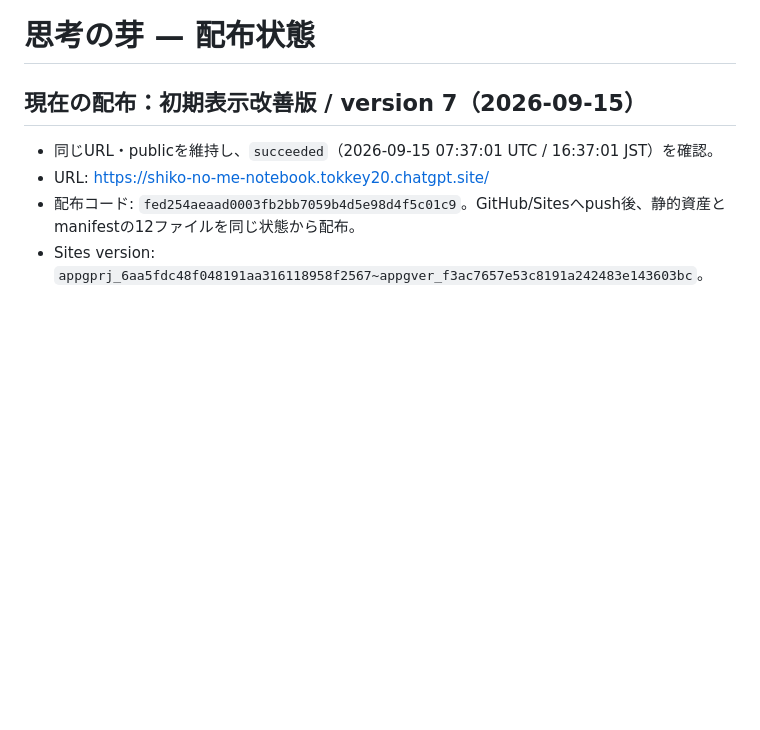
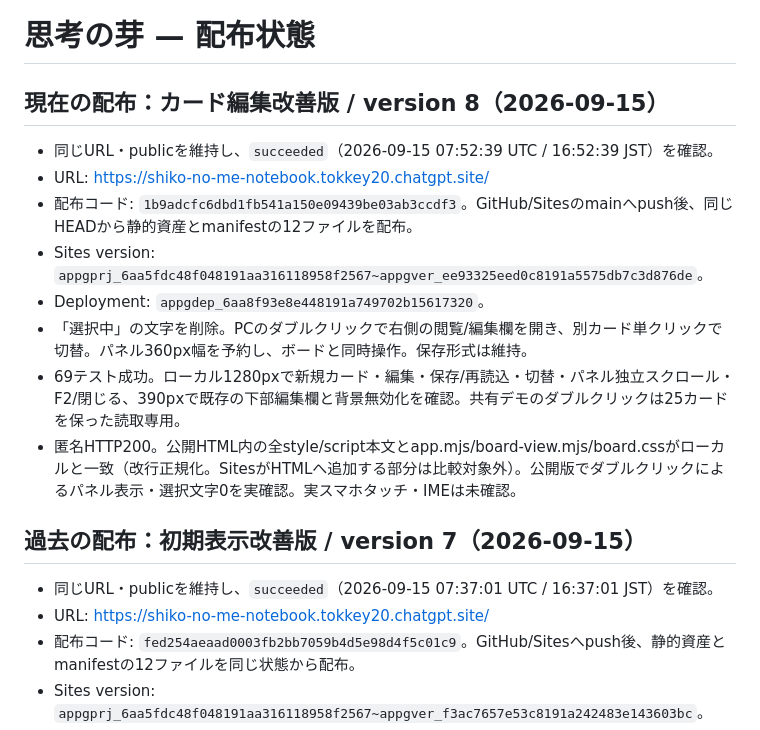
Before and after one commit to toki0001/shiko-no-me, a Markdown page: LAUNCH-STATE.md, the part around the change. Drawn GitHub-style; blank space fills up the shorter version.

Commit message:
Record version 8 card editor deployment and verification

```diff
--- a/LAUNCH-STATE.md
+++ b/LAUNCH-STATE.md
@@ -1,6 +1,17 @@
 # 思考の芽 — 配布状態
 
-## 現在の配布：初期表示改善版 / version 7（2026-09-15）
+## 現在の配布：カード編集改善版 / version 8（2026-09-15）
+
+- 同じURL・publicを維持し、`succeeded`（2026-09-15 07:52:39 UTC / 16:52:39 JST）を確認。
+- URL: https://shiko-no-me-notebook.tokkey20.chatgpt.site/
+- 配布コード: `1b9adcfc6dbd1fb541a150e09439be03ab3ccdf3`。GitHub/Sitesのmainへpush後、同じHEADから静的資産とmanifestの12ファイルを配布。
+- Sites version: `appgprj_6aa5fdc48f048191aa316118958f2567~appgver_ee93325eed0c8191a5575db7c3d876de`。
+- Deployment: `appgdep_6aa8f93e8e448191a749702b15617320`。
+- 「選択中」の文字を削除。PCのダブルクリックで右側の閲覧/編集欄を開き、別カード単クリックで切替。パネル360px幅を予約し、ボードと同時操作。保存形式は維持。
+- 69テスト成功。ローカル1280pxで新規カード・編集・保存/再読込・切替・パネル独立スクロール・F2/閉じる、390pxで既存の下部編集欄と背景無効化を確認。共有デモのダブルクリックは25カードを保った読取専用。
+- 匿名HTTP200。公開HTML内の全style/script本文とapp.mjs/board-view.mjs/board.cssがローカルと一致（改行正規化。SitesがHTMLへ追加する部分は比較対象外）。公開版でダブルクリックによるパネル表示・選択文字0を実確認。実スマホタッチ・IMEは未確認。
+
+## 過去の配布：初期表示改善版 / version 7（2026-09-15）
 
 - 同じURL・publicを維持し、`succeeded`（2026-09-15 07:37:01 UTC / 16:37:01 JST）を確認。
 - URL: https://shiko-no-me-notebook.tokkey20.chatgpt.site/
```
